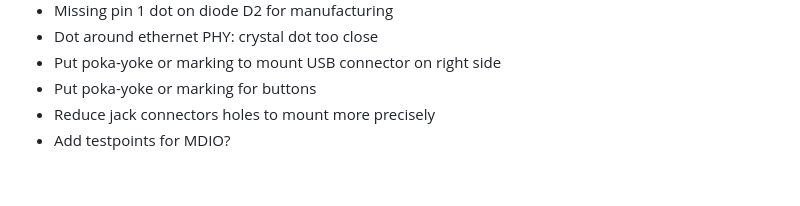
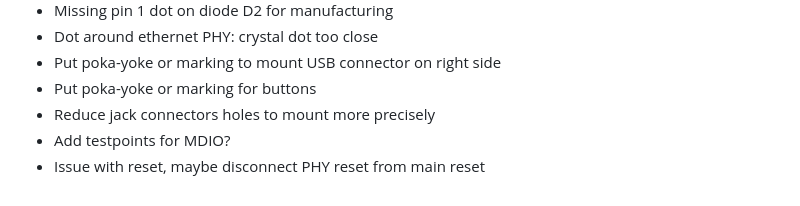
Before and after one commit to everedero/asynth2osc, a Markdown page: README.md, the part around the change. GitHub-like rendering.

Commit message:
readme: update bringup notes

```diff
--- a/README.md
+++ b/README.md
@@ -380,3 +380,4 @@ Add 1 μF and 470 pF decoupling capacitors to ground.
 * Put poka-yoke or marking for buttons
 * Reduce jack connectors holes to mount more precisely
 * Add testpoints for MDIO?
+* Issue with reset, maybe disconnect PHY reset from main reset
```
